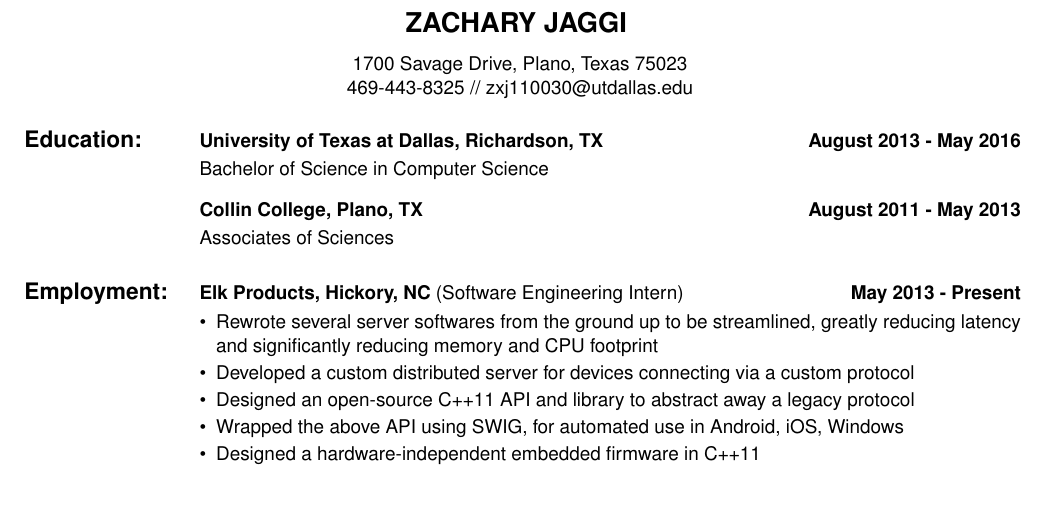
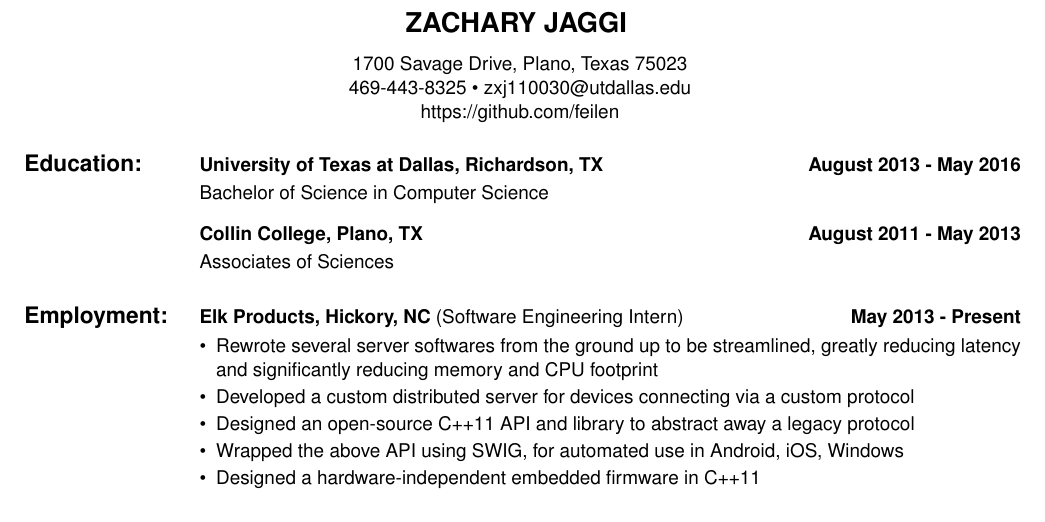
Before and after one commit to feilen/resume, a LaTeX CV (resume.tex): part of the page, cut so that both start at the same text, the shorter picture padded with empty space. Compiled offline with pdfLaTeX.

Commit message:
Add a link to my github. Fairly important!

```diff
--- a/resume.tex
+++ b/resume.tex
@@ -2,6 +2,7 @@
 \newcommand{\phone}{469-443-8325}
 \newcommand{\email}{zxj110030@utdallas.edu}
 \newcommand{\myaddress}{1700 Savage Drive, Plano, Texas 75023}
+\newcommand{\mysite}{https://github.com/feilen}
 
 \documentclass{letter}
 \pagestyle{empty}
@@ -46,7 +47,7 @@
 \begin{center}
 { \Large \textbf{\MakeUppercase\myname} }
 
-{\myaddress}\\ {\phone} // {\email} \\[14pt]
+{\myaddress}\\ {\phone} • {\email}\\ {\mysite} \\[14pt]
 % Meat of the document.
 \begin{tabulary}{\textwidth}{llr}
 { \large \textbf{Education:} } & \textbf{University of Texas at Dallas, Richardson, TX} & \textbf{August 2013 - May 2016} \\
```
Also changed, not shown: resume.pdf.
